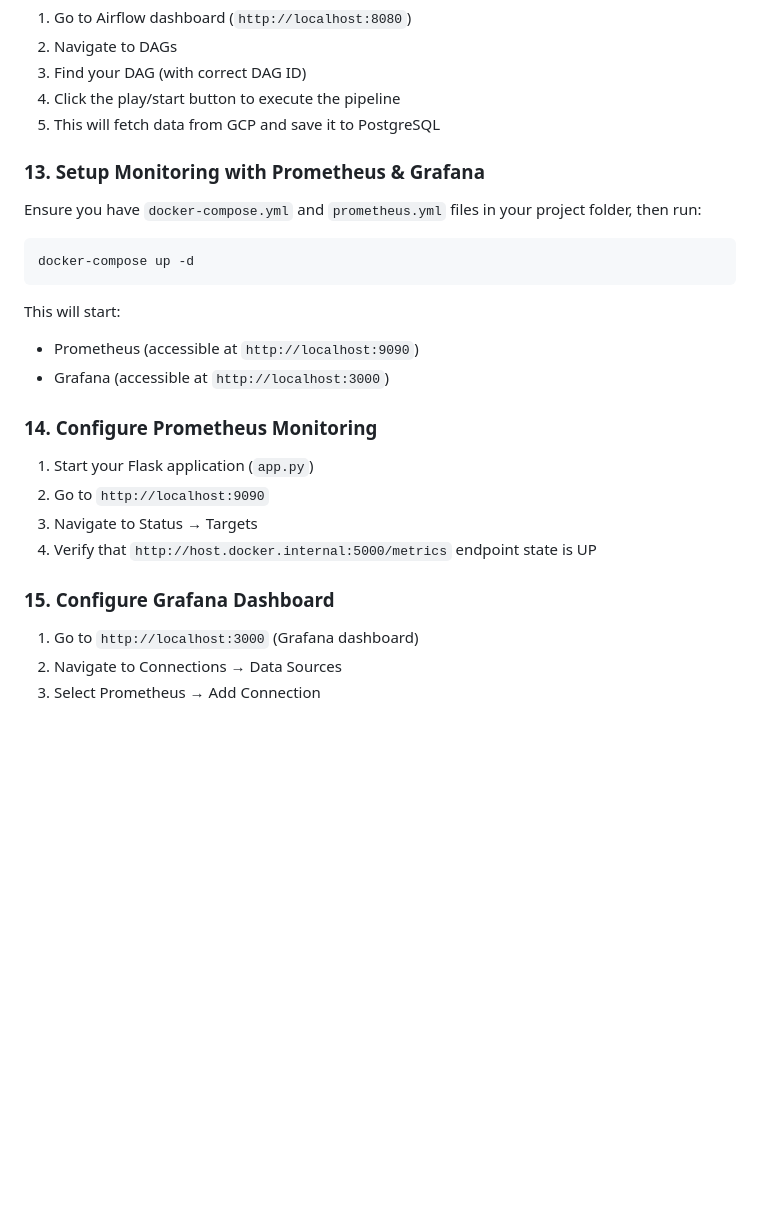
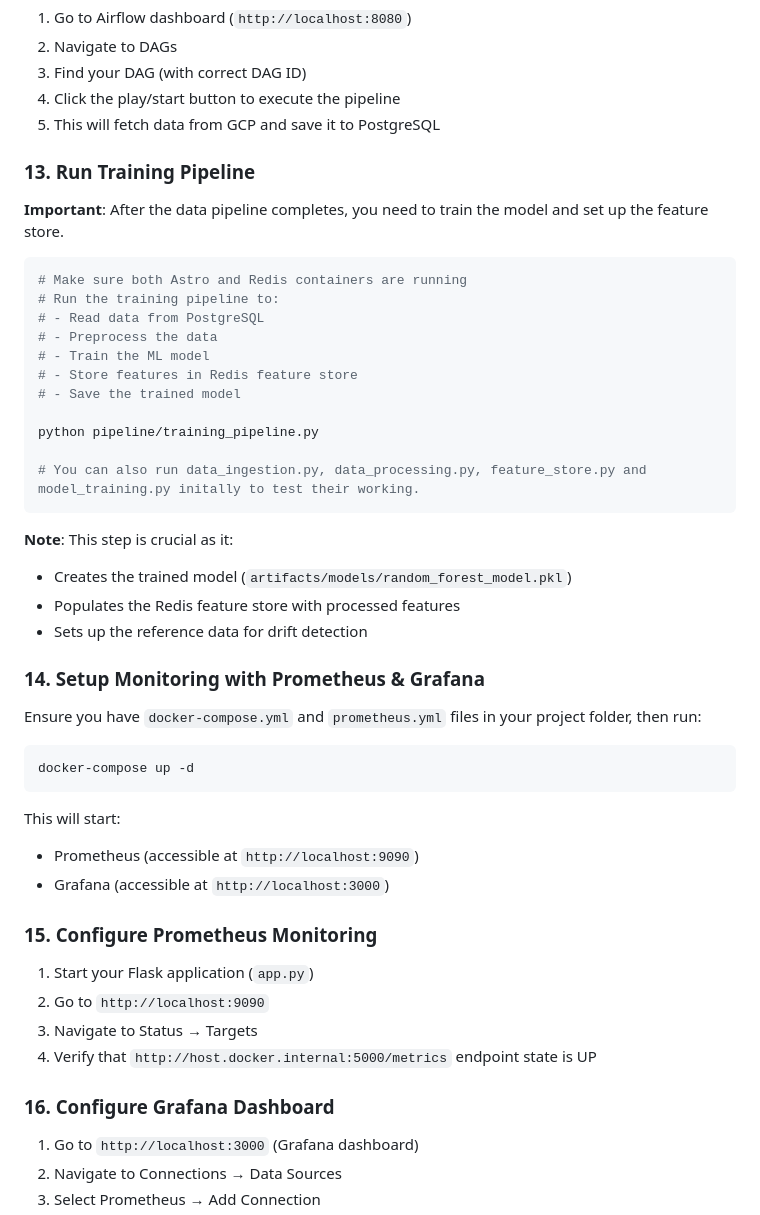
Before and after one commit to avnishs17/user_survival_prediction, a Markdown page: README.md, the part around the change. Drawn GitHub-style; blank space fills up the shorter version.

Commit message:
Pushed to remote repo

````diff
--- a/README.md
+++ b/README.md
@@ -212,7 +212,30 @@ pip install -e .
 4. Click the play/start button to execute the pipeline
 5. This will fetch data from GCP and save it to PostgreSQL
 
-### 13. Setup Monitoring with Prometheus & Grafana
+### 13. Run Training Pipeline
+
+**Important**: After the data pipeline completes, you need to train the model and set up the feature store.
+
+```bash
+# Make sure both Astro and Redis containers are running
+# Run the training pipeline to:
+# - Read data from PostgreSQL
+# - Preprocess the data
+# - Train the ML model
+# - Store features in Redis feature store
+# - Save the trained model
+
+python pipeline/training_pipeline.py
+
+# You can also run data_ingestion.py, data_processing.py, feature_store.py and model_training.py initally to test their working.
+```
+
+**Note**: This step is crucial as it:
+- Creates the trained model (`artifacts/models/random_forest_model.pkl`)
+- Populates the Redis feature store with processed features
+- Sets up the reference data for drift detection
+
+### 14. Setup Monitoring with Prometheus & Grafana
 
 Ensure you have `docker-compose.yml` and `prometheus.yml` files in your project folder, then run:
 
@@ -224,14 +247,14 @@ This will start:
 - Prometheus (accessible at `http://localhost:9090`)
 - Grafana (accessible at `http://localhost:3000`)
 
-### 14. Configure Prometheus Monitoring
+### 15. Configure Prometheus Monitoring
 
 1. Start your Flask application (`app.py`)
 2. Go to `http://localhost:9090`
 3. Navigate to Status → Targets
 4. Verify that `http://host.docker.internal:5000/metrics` endpoint state is UP
 
-### 15. Configure Grafana Dashboard
+### 16. Configure Grafana Dashboard
 
 1. Go to `http://localhost:3000` (Grafana dashboard)
 2. Navigate to Connections → Data Sources
````
